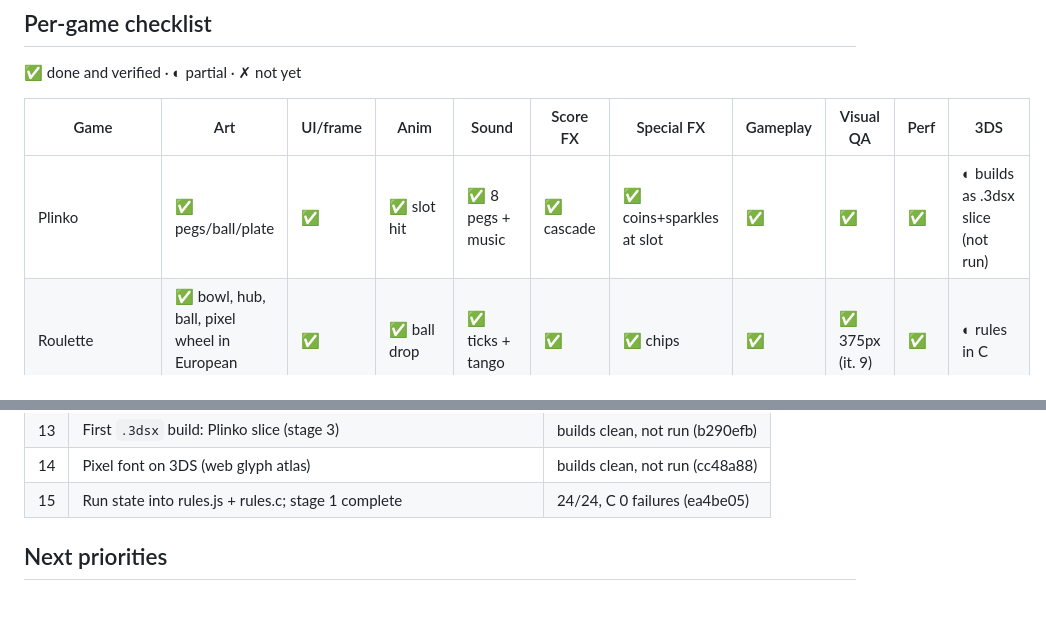
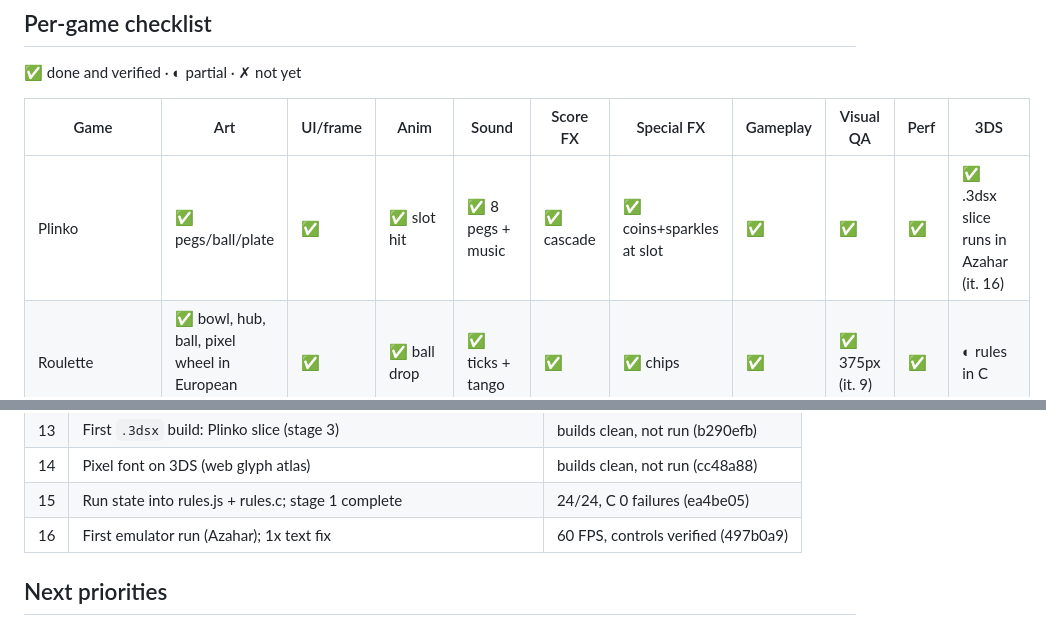
Before and after one commit to JustGoodinc/Casino-Run, a Markdown page: docs/gauntlet/GAUNTLET_STATUS.md, 2 parts joined by grey strips. GitHub-like rendering.

Commit message:
Checkpoint: 3DS build verified in Azahar
Co-Authored-By: Claude Opus 5.5 <noreply@anthropic.com>

```diff
--- a/docs/gauntlet/GAUNTLET_STATUS.md
+++ b/docs/gauntlet/GAUNTLET_STATUS.md
@@ -6,7 +6,7 @@
 
 | Game | Art | UI/frame | Anim | Sound | Score FX | Special FX | Gameplay | Visual QA | Perf | 3DS |
 |---|---|---|---|---|---|---|---|---|---|---|
-| Plinko | ✅ pegs/ball/plate | ✅ | ✅ slot hit | ✅ 8 pegs + music | ✅ cascade | ✅ coins+sparkles at slot | ✅ | ✅ | ✅ | ◐ builds as .3dsx slice (not run) |
+| Plinko | ✅ pegs/ball/plate | ✅ | ✅ slot hit | ✅ 8 pegs + music | ✅ cascade | ✅ coins+sparkles at slot | ✅ | ✅ | ✅ | ✅ .3dsx slice runs in Azahar (it. 16) |
 | Roulette | ✅ bowl, hub, ball, pixel wheel in European order (it. 8) | ✅ | ✅ ball drop | ✅ ticks + tango | ✅ | ✅ chips | ✅ | ✅ 375px (it. 9) | ✅ | ◐ rules in C |
 | Crash | ✅ rocket, stars | ✅ | ✅ exhaust trail | ✅ boom + synth | ✅ | ✅ explosion | ✅ | ✅ | ✅ | ◐ rules in C |
 | Blackjack | ✅ 53 cards | ✅ | ✅ deal | ✅ jazz | ✅ | ✅ mini cards | ✅ | ✅ | ✅ | ◐ rules in C |
@@ -36,6 +36,7 @@
 | 13 | First `.3dsx` build: Plinko slice (stage 3) | builds clean, not run (b290efb) |
 | 14 | Pixel font on 3DS (web glyph atlas) | builds clean, not run (cc48a88) |
 | 15 | Run state into rules.js + rules.c; stage 1 complete | 24/24, C 0 failures (ea4be05) |
+| 16 | First emulator run (Azahar); 1x text fix | 60 FPS, controls verified (497b0a9) |
 
 ## Next priorities
 
```
Also changed, not shown: docs/gauntlet/AUTONOMOUS_PROGRESS.md (+2 -2 lines).
